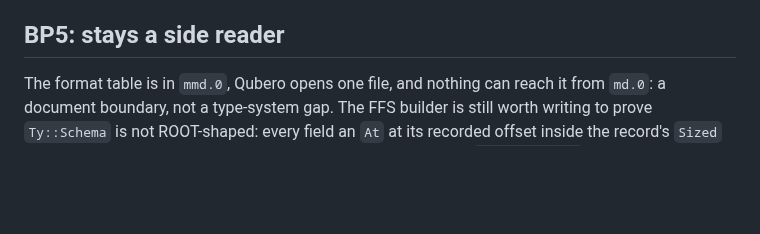
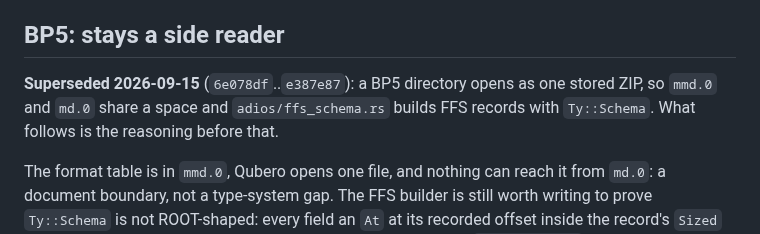
Before and after one commit to pengowray/qubero, a Markdown page: HANDOVER-ir-schema.md, the part around the change. Drawn GitHub-style; blank space fills up the shorter version.

```diff
--- a/HANDOVER-ir-schema.md
+++ b/HANDOVER-ir-schema.md
@@ -212,6 +212,8 @@ types them by leaf.
 
 ## BP5: stays a side reader
 
+**Superseded 2026-09-15** (`6e078df`..`e387e87`): a BP5 directory opens as one stored ZIP, so `mmd.0` and `md.0` share a space and `adios/ffs_schema.rs` builds FFS records with `Ty::Schema`. What follows is the reasoning before that.
+
 The format table is in `mmd.0`, Qubero opens one file, and nothing can reach it
 from `md.0`: a document boundary, not a type-system gap. The FFS builder is
 still worth writing to prove `Ty::Schema` is not ROOT-shaped: every field an
```
Also changed, not shown: HANDOVER-science-formats.md (+14 -11 lines).
